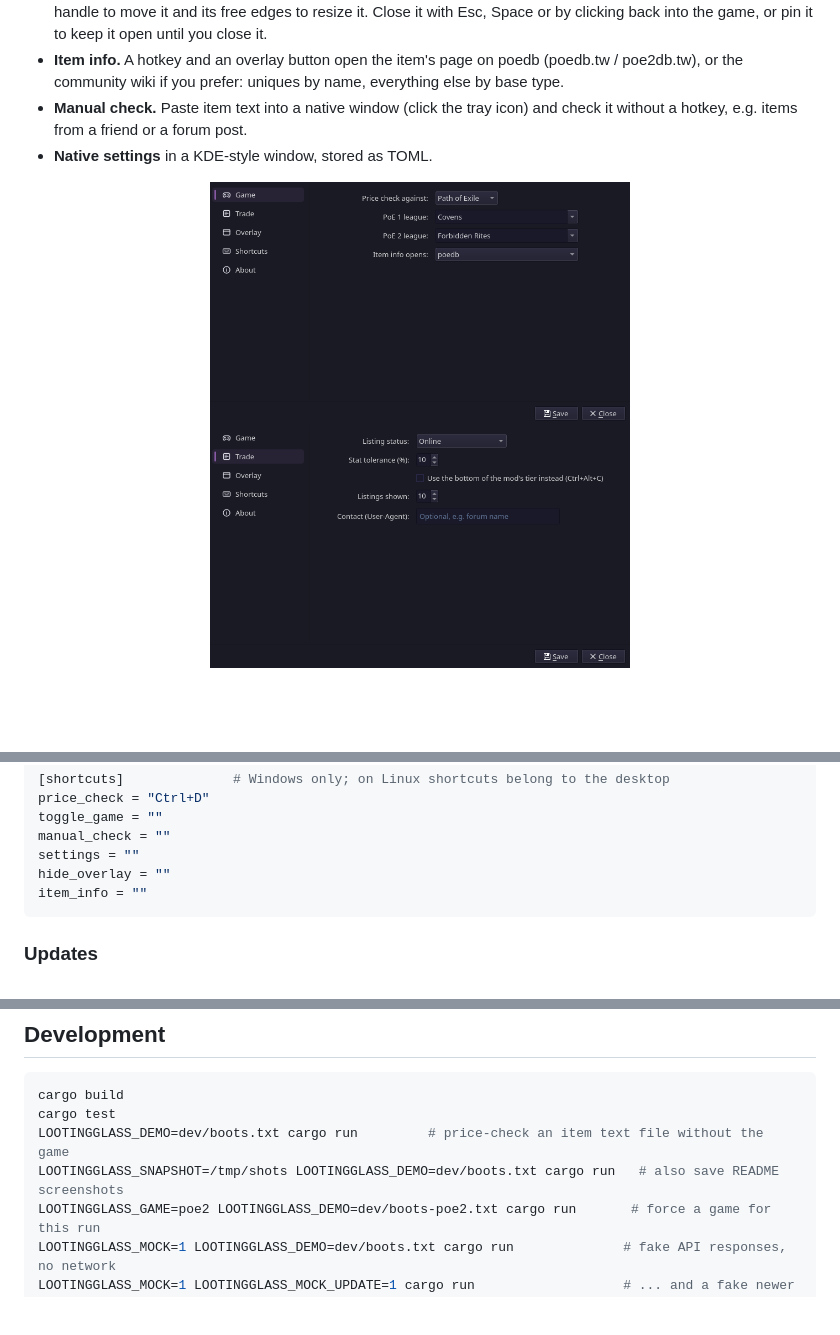
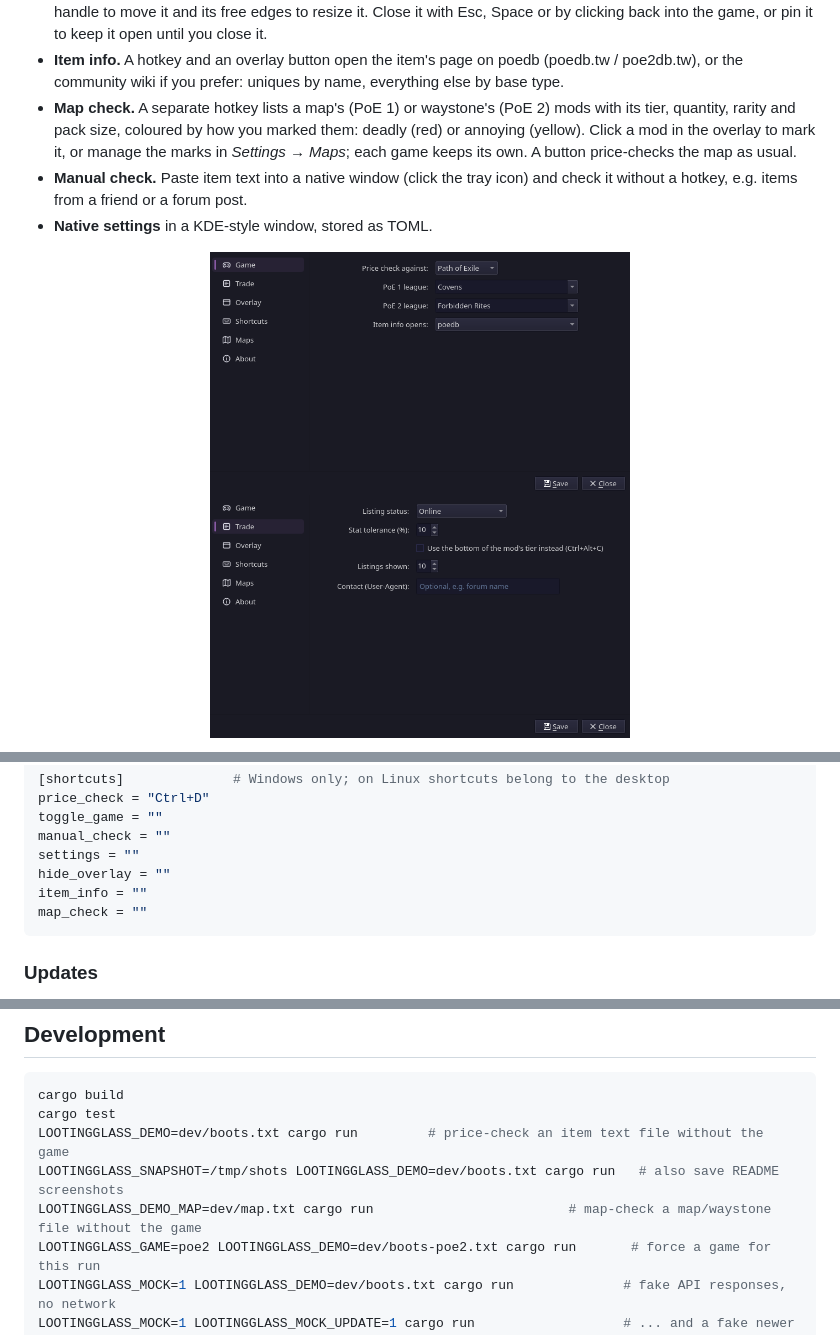
Before and after one commit to looting-glass/desktop, a Markdown page: README.md, 3 parts joined by grey strips. Rendered like a GitHub page; pictures changed too: docs/screenshots/settings-game.png, docs/screenshots/settings-trade.png; blank space fills up the shorter version.

````diff
--- a/README.md
+++ b/README.md
@@ -69,6 +69,10 @@ all use the desktop's native mechanisms.
   Space or by clicking back into the game, or pin it to keep it open until you close it.
 - **Item info.** A hotkey and an overlay button open the item's page on poedb (poedb.tw /
   poe2db.tw), or the community wiki if you prefer: uniques by name, everything else by base type.
+- **Map check.** A separate hotkey lists a map's (PoE 1) or waystone's (PoE 2) mods with its tier,
+  quantity, rarity and pack size, coloured by how you marked them: deadly (red) or annoying (yellow).
+  Click a mod in the overlay to mark it, or manage the marks in *Settings → Maps*; each game keeps
+  its own. A button price-checks the map as usual.
 - **Manual check.** Paste item text into a native window (click the tray icon) and check it
   without a hotkey, e.g. items from a friend or a forum post.
 - **Native settings** in a KDE-style window, stored as TOML.
@@ -254,6 +274,7 @@ manual_check = ""
 settings = ""
 hide_overlay = ""
 item_info = ""
+map_check = ""
 ```
 
 ### Updates
@@ -297,6 +318,7 @@ cargo build
 cargo test
 LOOTINGGLASS_DEMO=dev/boots.txt cargo run         # price-check an item text file without the game
 LOOTINGGLASS_SNAPSHOT=/tmp/shots LOOTINGGLASS_DEMO=dev/boots.txt cargo run   # also save README screenshots
+LOOTINGGLASS_DEMO_MAP=dev/map.txt cargo run                         # map-check a map/waystone file without the game
 LOOTINGGLASS_GAME=poe2 LOOTINGGLASS_DEMO=dev/boots-poe2.txt cargo run       # force a game for this run
 LOOTINGGLASS_MOCK=1 LOOTINGGLASS_DEMO=dev/boots.txt cargo run              # fake API responses, no network
 LOOTINGGLASS_MOCK=1 LOOTINGGLASS_MOCK_UPDATE=1 cargo run                   # ... and a fake newer release (update UI)
````
Also changed, not shown: other parts of README.md (+17 -1 lines), docs/screenshots/map-check.png (added), 13 other files.
